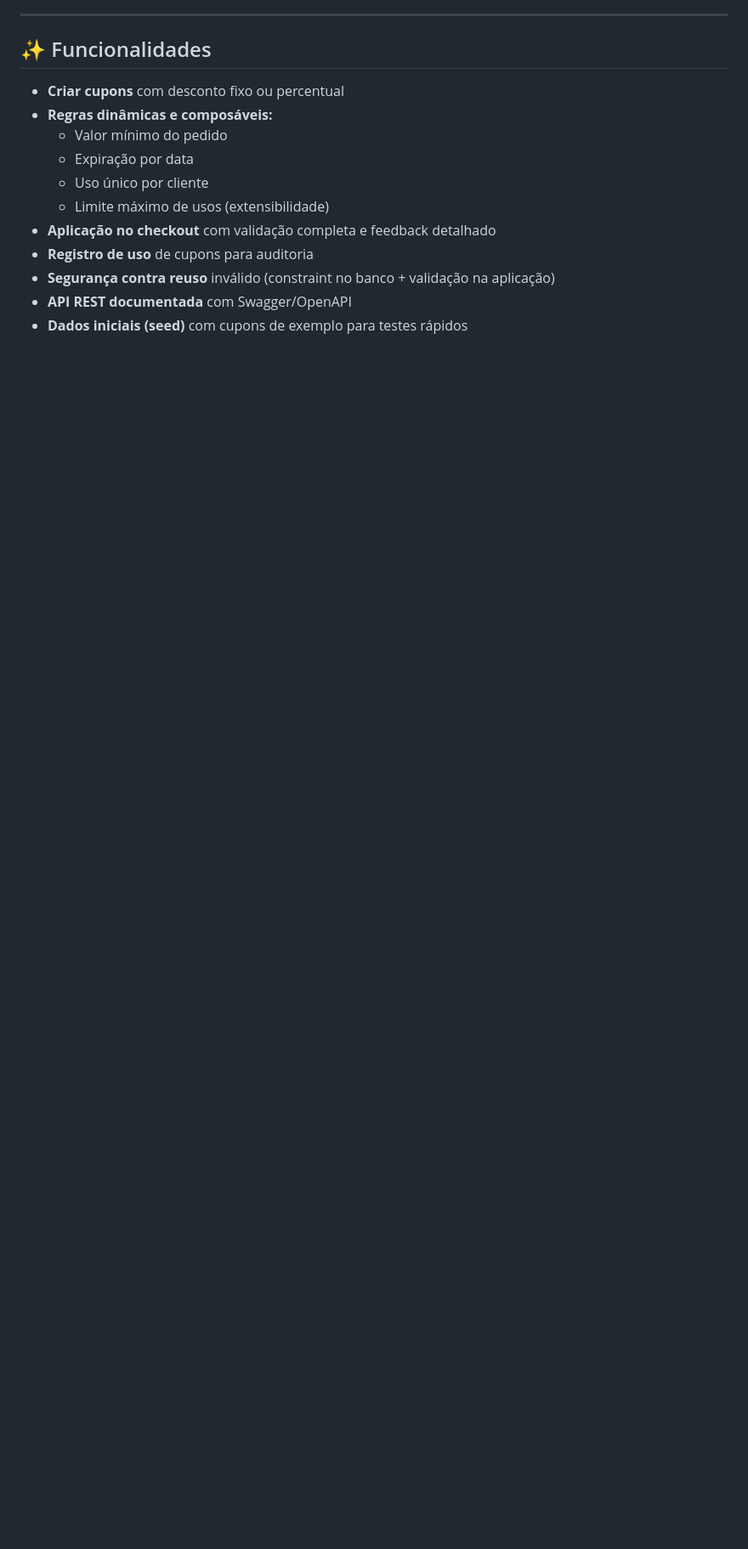
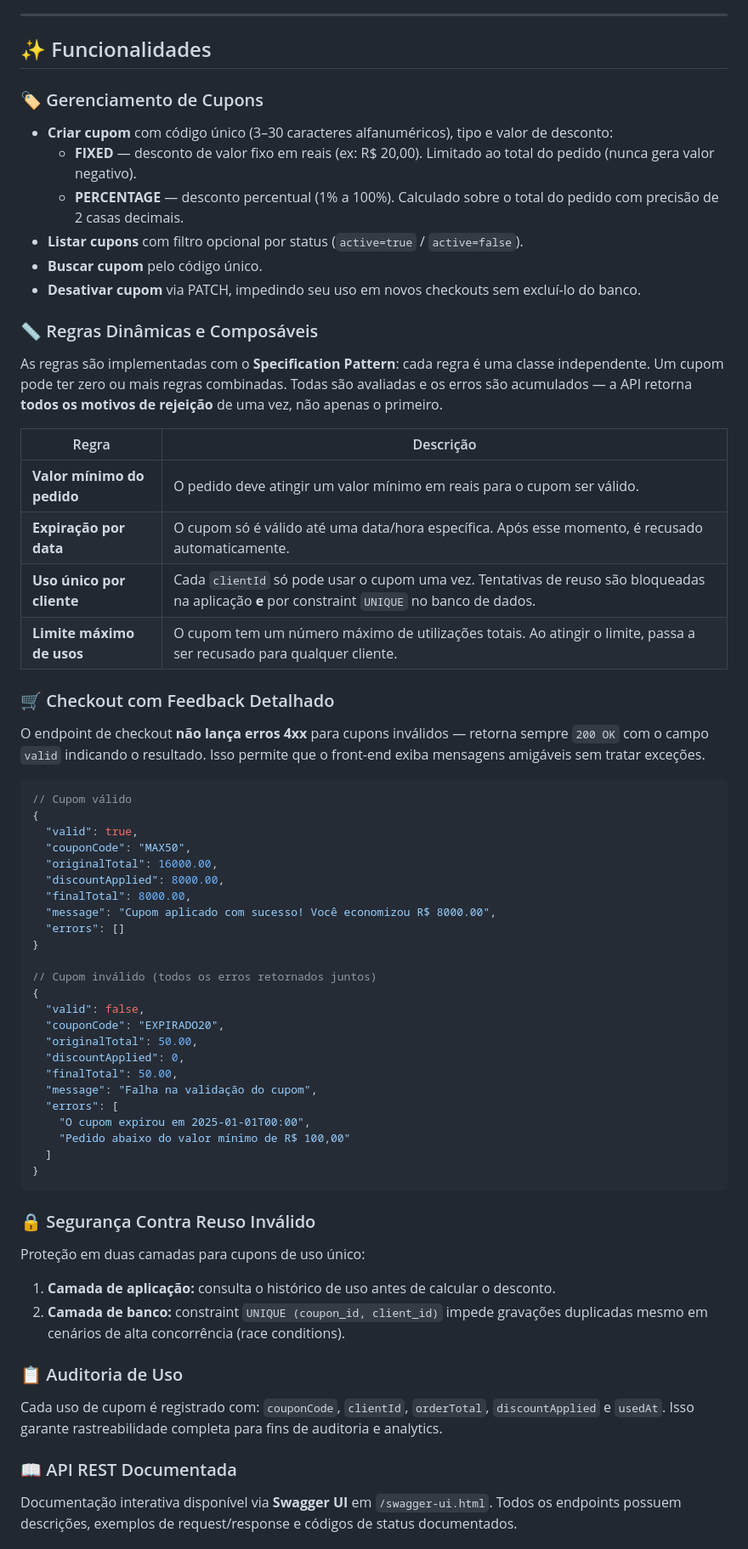
Before and after one commit to maxeinstein-dev/Cuponomia, a Markdown page: README.md, the part around one of its changes. Shown at 85% size. Rendered like a GitHub page; blank space fills up the shorter version.

Commit message:
docs: expande secao de funcionalidades no README com detalhes tecnicos
- Adiciona subsecoes para Gerenciamento de Cupons, Regras, Checkout e Auditoria
- Explica comportamento dos tipos FIXED e PERCENTAGE com precisao numerica
- Tabela de regras dinamicas com descricao de cada uma
- Exemplos de JSON de resposta (cupom valido e invalido com multiplos erros)
- Documenta a protecao em duas camadas contra reuso invalido (app + banco)
- Menciona PostgreSQL como banco de producao

````diff
--- a/README.md
+++ b/README.md
@@ -18,14 +18,68 @@ Sistema de cupons de desconto com regras dinâmicas para aplicação no checkout
 
 ## ✨ Funcionalidades
 
-- **Criar cupons** com desconto fixo ou percentual
-- **Regras dinâmicas e composáveis:**
-  - Valor mínimo do pedido
-  - Expiração por data
-  - Uso único por cliente
-  - Limite máximo de usos (extensibilidade)
-- **Aplicação no checkout** com validação completa e feedback detalhado
-- **Registro de uso** de cupons para auditoria
-- **Segurança contra reuso** inválido (constraint no banco + validação na aplicação)
-- **API REST documentada** com Swagger/OpenAPI
-- **Dados iniciais (seed)** com cupons de exemplo para testes rápidos
+### 🏷️ Gerenciamento de Cupons
+
+- **Criar cupom** com código único (3–30 caracteres alfanuméricos), tipo e valor de desconto:
+  - **FIXED** — desconto de valor fixo em reais (ex: R$ 20,00). Limitado ao total do pedido (nunca gera valor negativo).
+  - **PERCENTAGE** — desconto percentual (1% a 100%). Calculado sobre o total do pedido com precisão de 2 casas decimais.
+- **Listar cupons** com filtro opcional por status (`active=true` / `active=false`).
+- **Buscar cupom** pelo código único.
+- **Desativar cupom** via PATCH, impedindo seu uso em novos checkouts sem excluí-lo do banco.
+
+### 📏 Regras Dinâmicas e Composáveis
+
+As regras são implementadas com o **Specification Pattern**: cada regra é uma classe independente. Um cupom pode ter zero ou mais regras combinadas. Todas são avaliadas e os erros são acumulados — a API retorna **todos os motivos de rejeição** de uma vez, não apenas o primeiro.
+
+| Regra | Descrição |
+|---|---|
+| **Valor mínimo do pedido** | O pedido deve atingir um valor mínimo em reais para o cupom ser válido. |
+| **Expiração por data** | O cupom só é válido até uma data/hora específica. Após esse momento, é recusado automaticamente. |
+| **Uso único por cliente** | Cada `clientId` só pode usar o cupom uma vez. Tentativas de reuso são bloqueadas na aplicação **e** por constraint `UNIQUE` no banco de dados. |
+| **Limite máximo de usos** | O cupom tem um número máximo de utilizações totais. Ao atingir o limite, passa a ser recusado para qualquer cliente. |
+
+### 🛒 Checkout com Feedback Detalhado
+
+O endpoint de checkout **não lança erros 4xx** para cupons inválidos — retorna sempre `200 OK` com o campo `valid` indicando o resultado. Isso permite que o front-end exiba mensagens amigáveis sem tratar exceções.
+
+```json
+// Cupom válido
+{
+  "valid": true,
+  "couponCode": "MAX50",
+  "originalTotal": 16000.00,
+  "discountApplied": 8000.00,
+  "finalTotal": 8000.00,
+  "message": "Cupom aplicado com sucesso! Você economizou R$ 8000.00",
+  "errors": []
+}
+
+// Cupom inválido (todos os erros retornados juntos)
+{
+  "valid": false,
+  "couponCode": "EXPIRADO20",
+  "originalTotal": 50.00,
+  "discountApplied": 0,
+  "finalTotal": 50.00,
+  "message": "Falha na validação do cupom",
+  "errors": [
+    "O cupom expirou em 2025-01-01T00:00",
+    "Pedido abaixo do valor mínimo de R$ 100,00"
+  ]
+}
+```
+
+### 🔒 Segurança Contra Reuso Inválido
+
+Proteção em duas camadas para cupons de uso único:
+1. **Camada de aplicação:** consulta o histórico de uso antes de calcular o desconto.
+2. **Camada de banco:** constraint `UNIQUE (coupon_id, client_id)` impede gravações duplicadas mesmo em cenários de alta concorrência (race conditions).
+
+### 📋 Auditoria de Uso
+
+Cada uso de cupom é registrado com: `couponCode`, `clientId`, `orderTotal`, `discountApplied` e `usedAt`. Isso garante rastreabilidade completa para fins de auditoria e analytics.
+
+### 📖 API REST Documentada
+
+Documentação interativa disponível via **Swagger UI** em `/swagger-ui.html`. Todos os endpoints possuem descrições, exemplos de request/response e códigos de status documentados.
+
````
Also changed, not shown: other parts of README.md (+12 -9 lines).
